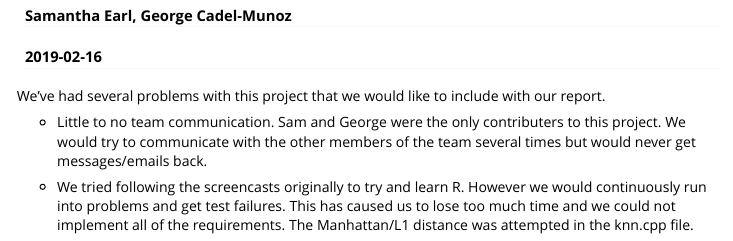
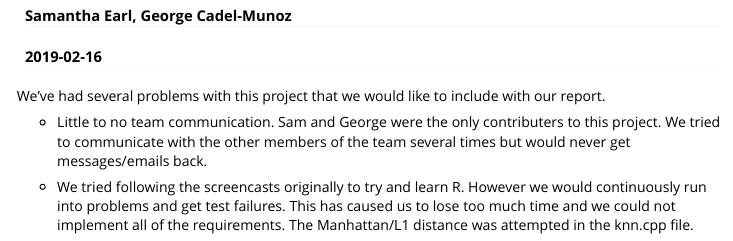
Before and after one commit to gotlr/CS499_Spring2019, an R Markdown document (vignettes/report2.Rmd): the page in a window 1100 px wide, from 70 px down. Rendered offline with R 4.5, knitr and Pandoc, with nearby package versions.

Commit message:
Update report2.Rmd

```diff
--- a/vignettes/report2.Rmd
+++ b/vignettes/report2.Rmd
@@ -18,6 +18,6 @@ knitr::opts_chunk$set(
 
 We've had several problems with this project that we would like to include with our report.
 
-- Little to no team communication. Sam and George were the only contributers to this project. We would try to communicate with the other members of the team several times but would never get messages/emails back.
+- Little to no team communication. Sam and George were the only contributers to this project. We tried to communicate with the other members of the team several times but would never get messages/emails back.
 
 - We tried following the screencasts originally to try and learn R. However we would continuously run into problems and get test failures. This has caused us to lose too much time and we could not implement all of the requirements. The Manhattan/L1 distance was attempted in the knn.cpp file.
```
